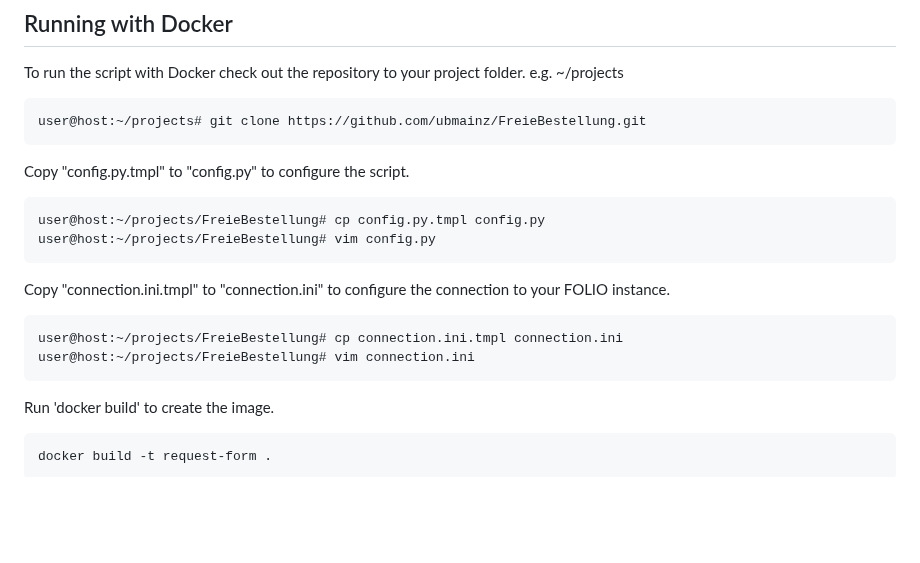
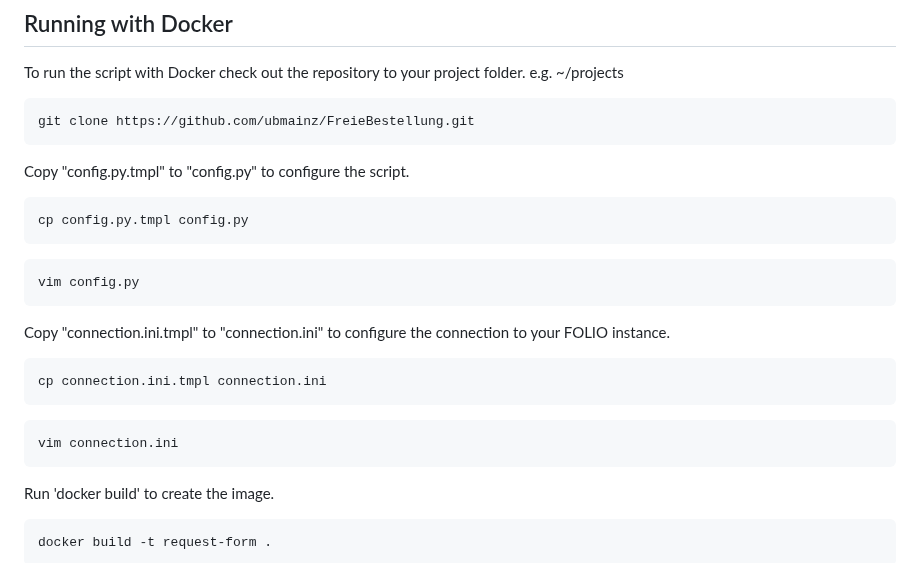
Before and after one commit to ubmainz/FreieBestellung, a Markdown page: README.md, the part around the change. Drawn GitHub-style; blank space fills up the shorter version.

````diff
--- a/README.md
+++ b/README.md
@@ -6,19 +6,23 @@ Webformular für die freie Bestellung von Zeitschriften (Journals) in FOLIO
 To run the script with Docker check out the repository to your project folder. e.g. ~/projects
 
 ```bash
-user@host:~/projects# git clone https://github.com/ubmainz/FreieBestellung.git
+git clone https://github.com/ubmainz/FreieBestellung.git
 ```
 
 Copy "config.py.tmpl" to "config.py" to configure the script.
 ```bash
-user@host:~/projects/FreieBestellung# cp config.py.tmpl config.py
-user@host:~/projects/FreieBestellung# vim config.py
+cp config.py.tmpl config.py
+```
+```bash
+vim config.py
 ```
 
 Copy "connection.ini.tmpl" to "connection.ini" to configure the connection to your FOLIO instance.
 ```bash
-user@host:~/projects/FreieBestellung# cp connection.ini.tmpl connection.ini
-user@host:~/projects/FreieBestellung# vim connection.ini
+cp connection.ini.tmpl connection.ini
+```
+```bash
+vim connection.ini
 ```
 
 Run 'docker build' to create the image.
````
